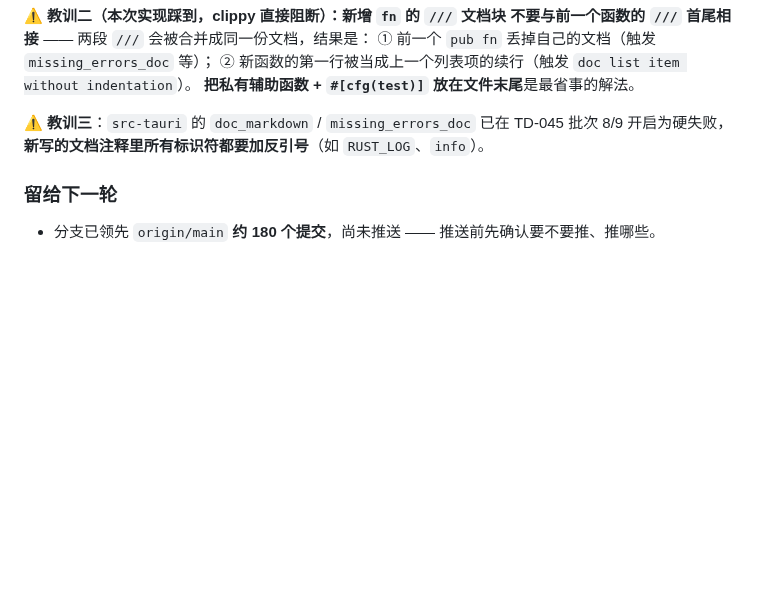
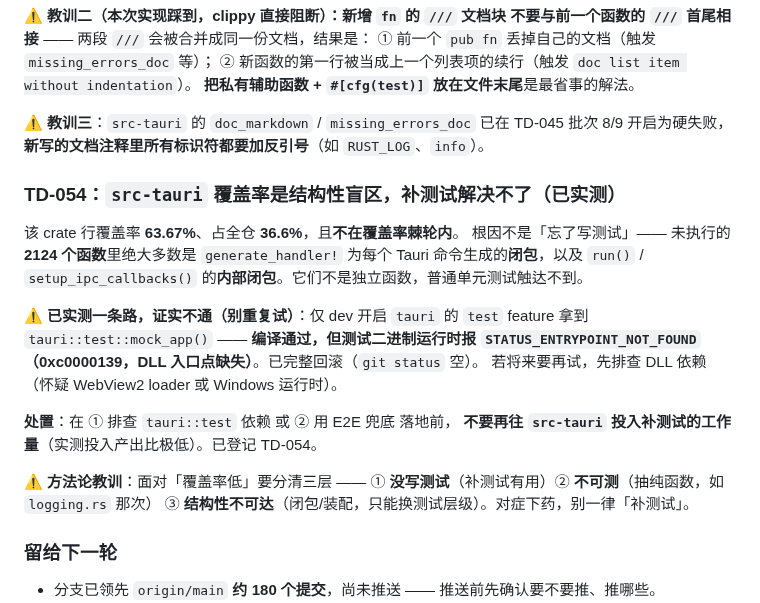
Before and after one commit to zyejf/AutoHotkeydemo, a Markdown page: .workbuddy-ai/memory/2026-09-17.md, the part around the change. Drawn GitHub-style; blank space fills up the shorter version.

```diff
--- a/.workbuddy-ai/memory/2026-09-17.md
+++ b/.workbuddy-ai/memory/2026-09-17.md
@@ -534,6 +534,25 @@ fn env_filter_from(log_spec: Option<&str>) -> EnvFilter {
 ⚠️ **教训三**：`src-tauri` 的 `doc_markdown` / `missing_errors_doc` 已在 TD-045 批次 8/9
 开启为硬失败，**新写的文档注释里所有标识符都要加反引号**（如 `RUST_LOG`、`info`）。
 
+### TD-054：`src-tauri` 覆盖率是**结构性**盲区，补测试解决不了（已实测）
+
+该 crate 行覆盖率 **63.67%**、占全仓 **36.6%**，且**不在覆盖率棘轮内**。
+根因不是「忘了写测试」—— 未执行的 **2124 个函数**里绝大多数是
+`generate_handler!` 为每个 Tauri 命令生成的**闭包**，以及 `run()` / `setup_ipc_callbacks()`
+的**内部闭包**。它们不是独立函数，普通单元测试触达不到。
+
+⚠️ **已实测一条路，证实不通（别重复试）**：仅 dev 开启 `tauri` 的 `test` feature 拿到
+`tauri::test::mock_app()` —— **编译通过，但测试二进制运行时报 `STATUS_ENTRYPOINT_NOT_FOUND`
+（0xc0000139，DLL 入口点缺失）**。已完整回滚（`git status` 空）。
+若将来要再试，先排查 DLL 依赖（怀疑 WebView2 loader 或 Windows 运行时）。
+
+**处置**：在 ① 排查 `tauri::test` 依赖 或 ② 用 E2E 兜底 落地前，
+**不要再往 `src-tauri` 投入补测试的工作量**（实测投入产出比极低）。已登记 TD-054。
+
+⚠️ **方法论教训**：面对「覆盖率低」要分清三层 ——
+① **没写测试**（补测试有用）② **不可测**（抽纯函数，如 `logging.rs` 那次）
+③ **结构性不可达**（闭包/装配，只能换测试层级）。对症下药，别一律「补测试」。
+
 ### 留给下一轮
 
 - 分支已领先 `origin/main` **约 180 个提交**，尚未推送 —— 推送前先确认要不要推、推哪些。
```
Also changed, not shown: deliverables/engineering-assurance/tech-debt-round-2026-09-17.md (+27 -0 lines), docs/tech-debt-register.md (+1 -0 lines).
